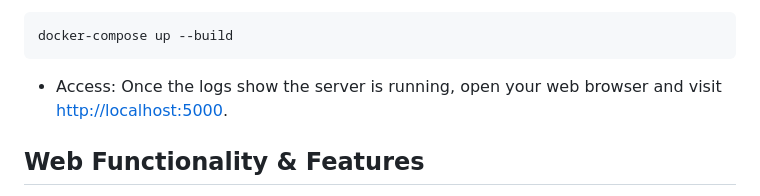
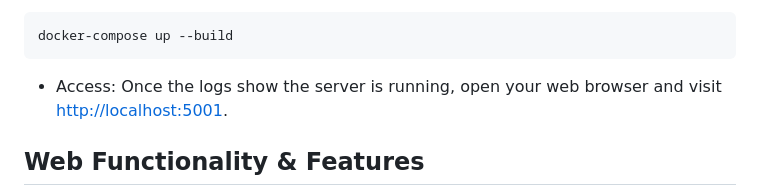
Before and after one commit to zhiqi-zhang233/MyMusicVault, a Markdown page: README.md, the part around the change. Rendered like a GitHub page.

````diff
--- a/README.md
+++ b/README.md
@@ -157,7 +157,7 @@ cd MyMusicVault
 docker-compose up --build
 ```
 
-- Access: Once the logs show the server is running, open your web browser and visit [http://localhost:5000](http://localhost:5000).
+- Access: Once the logs show the server is running, open your web browser and visit [http://localhost:5001](http://localhost:5001).
 
 ## Web Functionality & Features
 
````
